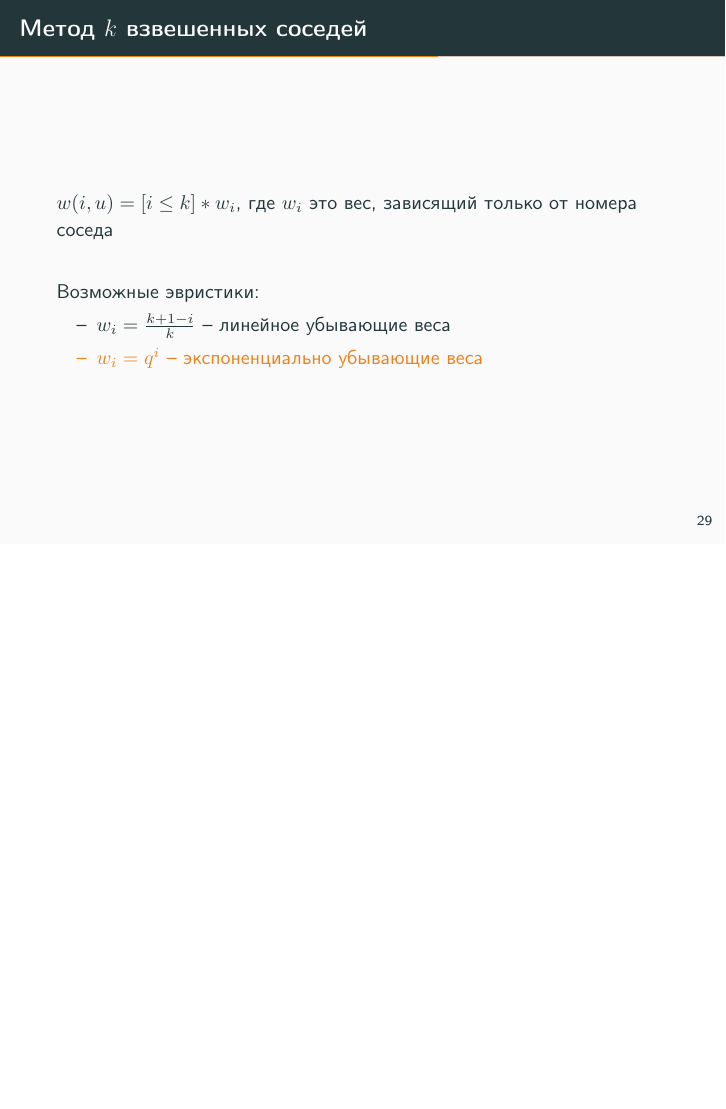
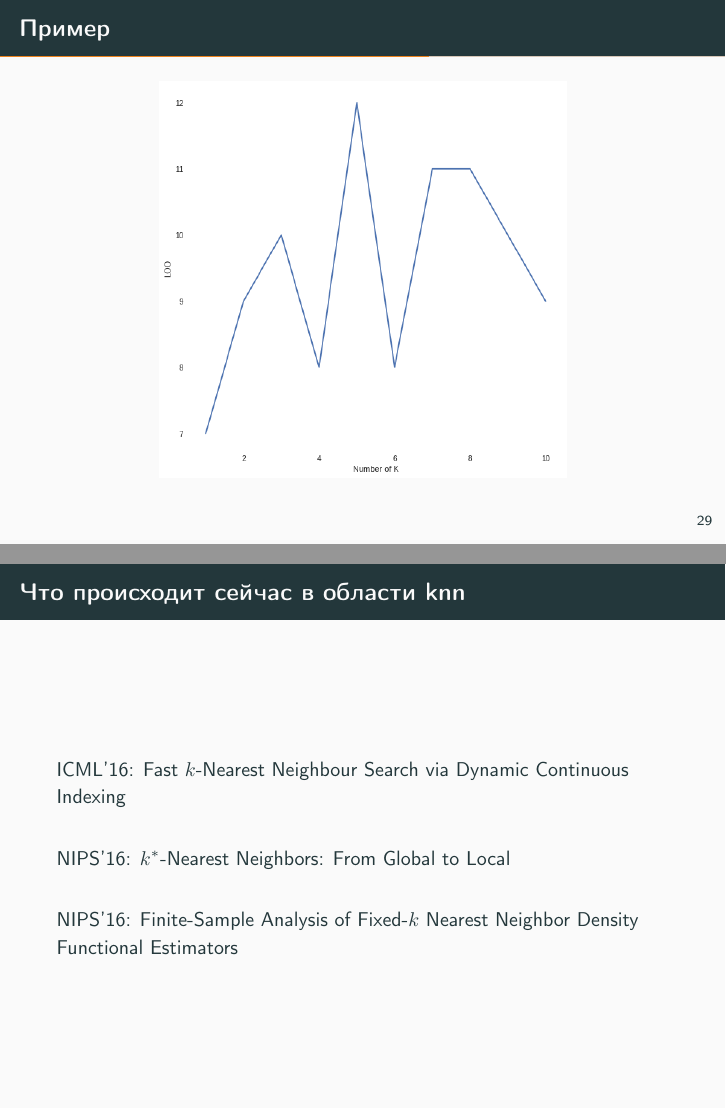
Before and after one commit to ktisha/ML2017, LaTeX slides (lecture2/lecture2.tex): page 45 of 86 before the commit and pages 44 and 86 of 88 after it, the two joined at a grey line, the shorter picture padded with empty space. Compiled offline with pdfLaTeX.

Commit message:
updated loo plots

```diff
--- a/lecture2/lecture2.tex
+++ b/lecture2/lecture2.tex
@@ -275,6 +275,12 @@
 	Правда ли нужно выбрасывать один объект?
 \end{frame}
 
+\begin{frame}{Пример}
+	\begin{center}
+	  \includegraphics[width=\textwidth, height=0.8 \textheight, keepaspectratio]{images/loo}
+	\end{center}
+\end{frame}
+
 \begin{frame}{Метод $k$ взвешенных соседей}
 	${w(i,u) = [i \leq k] * w_i}$, где $w_i$ это вес, зависящий только от номера соседа\\
 	\bigbreak
@@ -527,18 +533,13 @@
 	\end{figure}
 \end{frame}
 
-%\begin{frame}\frametitle{Что происходит сейчас в области knn}
-	%A Ranking-based KNN Approach for Multi-Label Classification 2012
-	% http://jmlr.org/proceedings/papers/v25/chiang12/chiang12.pdf
-
-	%Fast Approximate kNN Graph Construction for High Dimensional
-	%Data via Recursive Lanczos Bisection 2009
-	%http://www.jmlr.org/papers/volume10/chen09b/chen09b.pdf
-
-	%mahalanobis Distance Metric Learning for Large Margin
-	%Nearest Neighbor Classification 2009
-	%http://www.jmlr.org/papers/volume10/weinberger09a/weinberger09a.pdf
-%\end{frame}
+\begin{frame}\frametitle{Что происходит сейчас в области knn}
+  ICML'16: \href{http://jmlr.org/proceedings/papers/v48/lic16.pdf}{Fast $k$-Nearest Neighbour Search via Dynamic Continuous Indexing}\\
+  \bigbreak
+  NIPS'16: \href{http://papers.nips.cc/paper/6373-k-nearest-neighbors-from-global-to-local.pdf}{$k^\ast$-Nearest Neighbors: From Global to Local}\\
+  \bigbreak
+  NIPS'16: \href{http://papers.nips.cc/paper/6123-finite-sample-analysis-of-fixed-k-nearest-neighbor-density-functional-estimators.pdf}{Finite-Sample Analysis of Fixed-$k$ Nearest Neighbor Density Functional Estimators}\\
+\end{frame}
 
 \begin{frame}\frametitle{Что читать/смотреть}
 	\href{http://www.machinelearning.ru/wiki/images/6/6d/Voron-ML-1.pdf}{Курс К. В. Воронцова}\\
```
Also changed, not shown: lecture2/images/loo.png (added), 1 other file.
